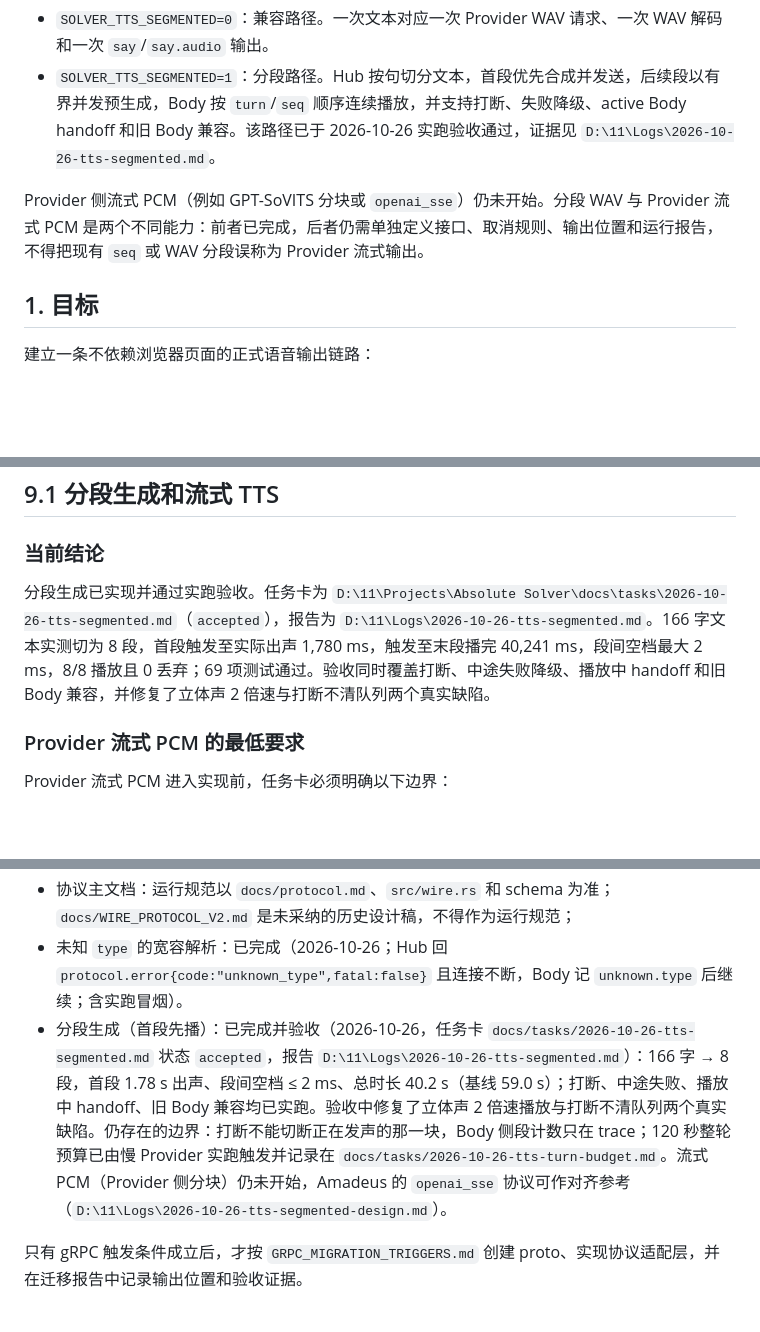
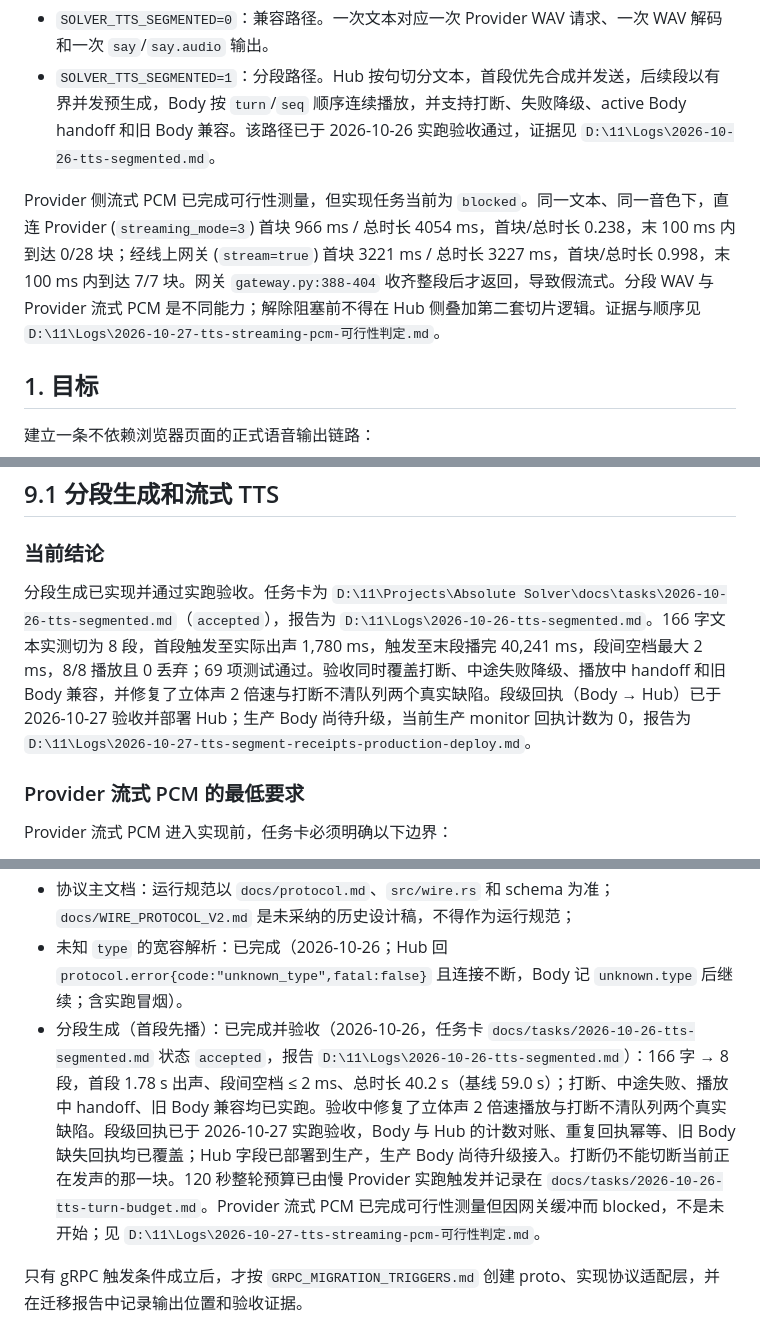
Before and after one commit to zhzaill/absolute-solver, a Markdown page: docs/TTS_REQUIREMENTS.md, 3 parts joined by grey strips. Drawn GitHub-style; blank space fills up the shorter version.

```diff
--- a/docs/TTS_REQUIREMENTS.md
+++ b/docs/TTS_REQUIREMENTS.md
@@ -41,7 +41,7 @@
 - `SOLVER_TTS_SEGMENTED=0`：兼容路径。一次文本对应一次 Provider WAV 请求、一次 WAV 解码和一次 `say`/`say.audio` 输出。
 - `SOLVER_TTS_SEGMENTED=1`：分段路径。Hub 按句切分文本，首段优先合成并发送，后续段以有界并发预生成，Body 按 `turn`/`seq` 顺序连续播放，并支持打断、失败降级、active Body handoff 和旧 Body 兼容。该路径已于 2026-10-26 实跑验收通过，证据见 `D:\11\Logs\2026-10-26-tts-segmented.md`。
 
-Provider 侧流式 PCM（例如 GPT-SoVITS 分块或 `openai_sse`）仍未开始。分段 WAV 与 Provider 流式 PCM 是两个不同能力：前者已完成，后者仍需单独定义接口、取消规则、输出位置和运行报告，不得把现有 `seq` 或 WAV 分段误称为 Provider 流式输出。
+Provider 侧流式 PCM 已完成可行性测量，但实现任务当前为 `blocked`。同一文本、同一音色下，直连 Provider (`streaming_mode=3`) 首块 966 ms / 总时长 4054 ms，首块/总时长 0.238，末 100 ms 内到达 0/28 块；经线上网关 (`stream=true`) 首块 3221 ms / 总时长 3227 ms，首块/总时长 0.998，末 100 ms 内到达 7/7 块。网关 `gateway.py:388-404` 收齐整段后才返回，导致假流式。分段 WAV 与 Provider 流式 PCM 是不同能力；解除阻塞前不得在 Hub 侧叠加第二套切片逻辑。证据与顺序见 `D:\11\Logs\2026-10-27-tts-streaming-pcm-可行性判定.md`。
 
 ## 1. 目标
 
@@ -259,7 +259,7 @@ DSH TTS 工具和浏览器工具卡可以保留为：
 
 ### 当前结论
 
-分段生成已实现并通过实跑验收。任务卡为 `D:\11\Projects\Absolute Solver\docs\tasks\2026-10-26-tts-segmented.md`（`accepted`），报告为 `D:\11\Logs\2026-10-26-tts-segmented.md`。166 字文本实测切为 8 段，首段触发至实际出声 1,780 ms，触发至末段播完 40,241 ms，段间空档最大 2 ms，8/8 播放且 0 丢弃；69 项测试通过。验收同时覆盖打断、中途失败降级、播放中 handoff 和旧 Body 兼容，并修复了立体声 2 倍速与打断不清队列两个真实缺陷。
+分段生成已实现并通过实跑验收。任务卡为 `D:\11\Projects\Absolute Solver\docs\tasks\2026-10-26-tts-segmented.md`（`accepted`），报告为 `D:\11\Logs\2026-10-26-tts-segmented.md`。166 字文本实测切为 8 段，首段触发至实际出声 1,780 ms，触发至末段播完 40,241 ms，段间空档最大 2 ms，8/8 播放且 0 丢弃；69 项测试通过。验收同时覆盖打断、中途失败降级、播放中 handoff 和旧 Body 兼容，并修复了立体声 2 倍速与打断不清队列两个真实缺陷。段级回执（Body → Hub）已于 2026-10-27 验收并部署 Hub；生产 Body 尚待升级，当前生产 monitor 回执计数为 0，报告为 `D:\11\Logs\2026-10-27-tts-segment-receipts-production-deploy.md`。
 
 
 ### Provider 流式 PCM 的最低要求
@@ -303,7 +303,7 @@ Provider 流式 PCM 进入实现前，任务卡必须明确以下边界：
 - Presence 生产覆盖层反馈：部分完成，仍有提前撤销问题（不在 TTS 范围）；
 - 协议主文档：运行规范以 `docs/protocol.md`、`src/wire.rs` 和 schema 为准；`docs/WIRE_PROTOCOL_V2.md` 是未采纳的历史设计稿，不得作为运行规范；
 - 未知 `type` 的宽容解析：已完成（2026-10-26；Hub 回 `protocol.error{code:"unknown_type",fatal:false}` 且连接不断，Body 记 `unknown.type` 后继续；含实跑冒烟）。
-- 分段生成（首段先播）：已完成并验收（2026-10-26，任务卡 `docs/tasks/2026-10-26-tts-segmented.md` 状态 `accepted`，报告 `D:\11\Logs\2026-10-26-tts-segmented.md`）：166 字 → 8 段，首段 1.78 s 出声、段间空档 ≤ 2 ms、总时长 40.2 s（基线 59.0 s）；打断、中途失败、播放中 handoff、旧 Body 兼容均已实跑。验收中修复了立体声 2 倍速播放与打断不清队列两个真实缺陷。仍存在的边界：打断不能切断正在发声的那一块，Body 侧段计数只在 trace；120 秒整轮预算已由慢 Provider 实跑触发并记录在 `docs/tasks/2026-10-26-tts-turn-budget.md`。流式 PCM（Provider 侧分块）仍未开始，Amadeus 的 `openai_sse` 协议可作对齐参考（`D:\11\Logs\2026-10-26-tts-segmented-design.md`）。
+- 分段生成（首段先播）：已完成并验收（2026-10-26，任务卡 `docs/tasks/2026-10-26-tts-segmented.md` 状态 `accepted`，报告 `D:\11\Logs\2026-10-26-tts-segmented.md`）：166 字 → 8 段，首段 1.78 s 出声、段间空档 ≤ 2 ms、总时长 40.2 s（基线 59.0 s）；打断、中途失败、播放中 handoff、旧 Body 兼容均已实跑。验收中修复了立体声 2 倍速播放与打断不清队列两个真实缺陷。段级回执已于 2026-10-27 实跑验收，Body 与 Hub 的计数对账、重复回执幂等、旧 Body 缺失回执均已覆盖；Hub 字段已部署到生产，生产 Body 尚待升级接入。打断仍不能切断当前正在发声的那一块。120 秒整轮预算已由慢 Provider 实跑触发并记录在 `docs/tasks/2026-10-26-tts-turn-budget.md`。Provider 流式 PCM 已完成可行性测量但因网关缓冲而 blocked，不是未开始；见 `D:\11\Logs\2026-10-27-tts-streaming-pcm-可行性判定.md`。
 
 只有 gRPC 触发条件成立后，才按 `GRPC_MIGRATION_TRIGGERS.md` 创建 proto、实现协议适配层，并在迁移报告中记录输出位置和验收证据。
 
```
Also changed, not shown: docs/ABSOLUTE_SOLVER_CURRENT_STATE.md (+12 -8 lines), docs/REQUIREMENTS_INDEX.md (+1 -1 lines).
